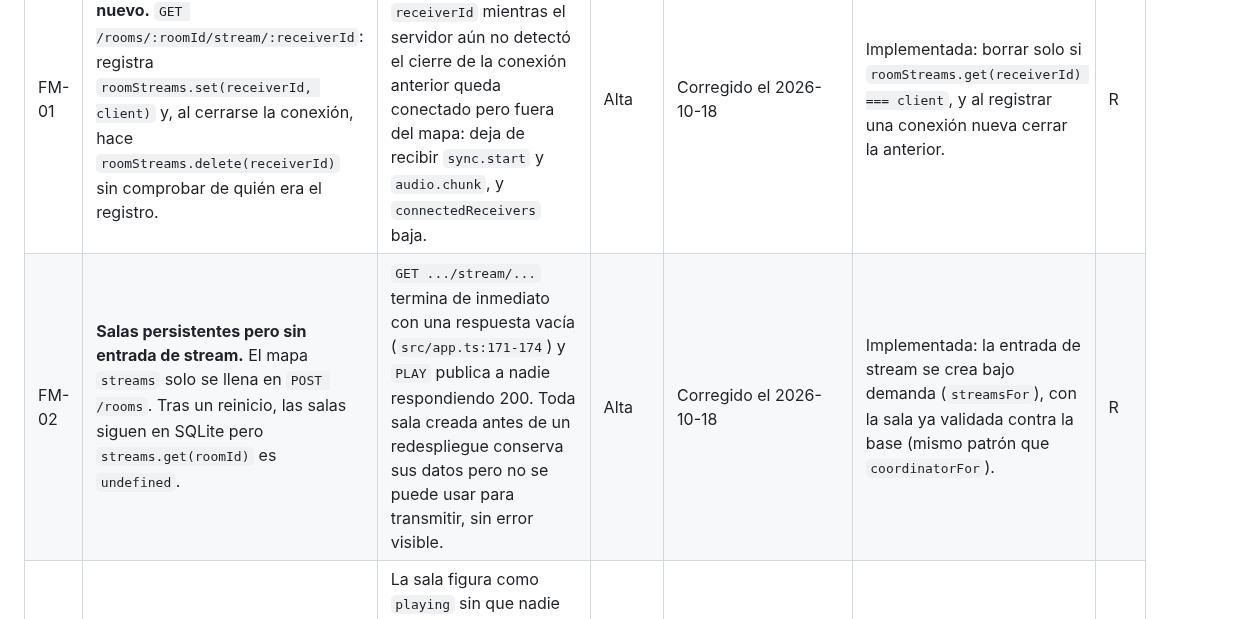
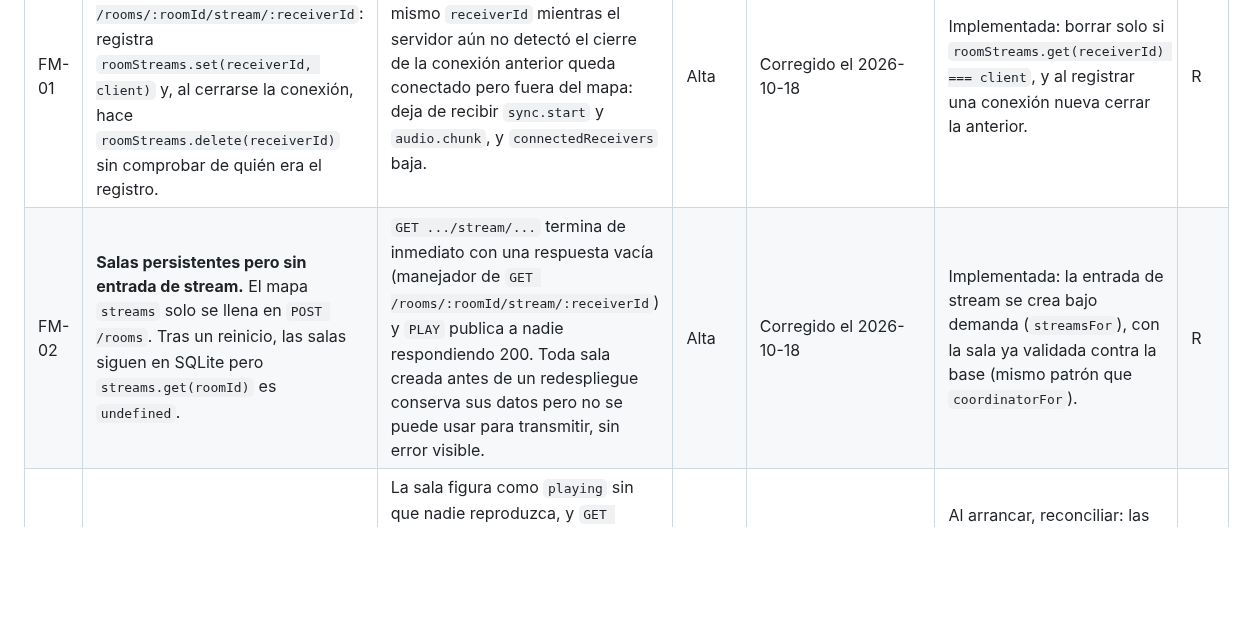
Before and after one commit to ISCOUTB/AS_202620_AudioShare, a Markdown page: docs/modos-de-fallo.md, the part around the change. Rendered like a GitHub page; blank space fills up the shorter version.

```diff
--- a/docs/modos-de-fallo.md
+++ b/docs/modos-de-fallo.md
@@ -30,7 +30,7 @@ desplazan con cada cambio.
 | ID | Modo de fallo y ubicación | Efecto | Sev. | Existe hoy | Mitigación propuesta | Ev. |
 | --- | --- | --- | --- | --- | --- | --- |
 | FM-01 | **La reconexión borra el registro nuevo.** `GET /rooms/:roomId/stream/:receiverId`: registra `roomStreams.set(receiverId, client)` y, al cerrarse la conexión, hace `roomStreams.delete(receiverId)` sin comprobar de quién era el registro. | Un receptor que reconecta con el mismo `receiverId` mientras el servidor aún no detectó el cierre de la conexión anterior queda conectado pero fuera del mapa: deja de recibir `sync.start` y `audio.chunk`, y `connectedReceivers` baja. | Alta | Corregido el 2026-10-18 | Implementada: borrar solo si `roomStreams.get(receiverId) === client`, y al registrar una conexión nueva cerrar la anterior. | R |
-| FM-02 | **Salas persistentes pero sin entrada de stream.** El mapa `streams` solo se llena en `POST /rooms`. Tras un reinicio, las salas siguen en SQLite pero `streams.get(roomId)` es `undefined`. | `GET .../stream/...` termina de inmediato con una respuesta vacía (`src/app.ts:171-174`) y `PLAY` publica a nadie respondiendo 200. Toda sala creada antes de un redespliegue conserva sus datos pero no se puede usar para transmitir, sin error visible. | Alta | Corregido el 2026-10-18 | Implementada: la entrada de stream se crea bajo demanda (`streamsFor`), con la sala ya validada contra la base (mismo patrón que `coordinatorFor`). | R |
+| FM-02 | **Salas persistentes pero sin entrada de stream.** El mapa `streams` solo se llena en `POST /rooms`. Tras un reinicio, las salas siguen en SQLite pero `streams.get(roomId)` es `undefined`. | `GET .../stream/...` termina de inmediato con una respuesta vacía (manejador de `GET /rooms/:roomId/stream/:receiverId`) y `PLAY` publica a nadie respondiendo 200. Toda sala creada antes de un redespliegue conserva sus datos pero no se puede usar para transmitir, sin error visible. | Alta | Corregido el 2026-10-18 | Implementada: la entrada de stream se crea bajo demanda (`streamsFor`), con la sala ya validada contra la base (mismo patrón que `coordinatorFor`). | R |
 | FM-03 | **Estado `playing` huérfano tras reinicio.** `status` y `start_at` están en SQLite; `coordinators` y `measurements` solo en memoria. | La sala figura como `playing` sin que nadie reproduzca, y `GET /rooms/:id/sync` devuelve `acks: []` aunque `startAt` exista. Combinado con un `PLAY` idempotente por estado, el `PLAY` sería un no-op sobre una sala que no suena. | Media | No | Al arrancar, reconciliar: las salas `playing` pasan a `paused` (la posición se desconoce). Documentar que las mediciones no sobreviven a un reinicio. | L |
 | FM-04 | **`PLAY` repetido reinicia a todos.** `POST /rooms/:roomId/play` no mira el estado: cada llamada calcula un `startAt` nuevo y publica otro `sync.start` y otro `audio.chunk`. | Un reintento tras un timeout (el servidor sí ejecutó) o un doble toque reprograma la reproducción de todos los receptores. | Alta | Parcial: la pantalla del emisor deshabilita INICIAR si el estado es `playing` o hay una operación en curso (`room_page.dart`), solo en el cliente. | `PLAY` idempotente por estado (ver `idempotencia-y-saga.md`, §2 y §3). | L |
 | FM-05 | **Fallo parcial dentro de `PLAY`.** `sync.start()` pone `playing = true` y calcula `startAt` antes de que `startPlayback` escriba en SQLite (manejador de `POST /rooms/:roomId/play`). | Si la escritura falla (disco lleno, base bloqueada), el coordinador y la base divergen. El cliente recibe un 500 que no es JSON y `ApiClient` lo reporta como «respuesta inválida». | Media | No | Orden «calcular → persistir → actualizar coordinador → publicar». Manejador de errores que responda JSON. | L |
```
Also changed, not shown: README.md (+3 -0 lines), docs/ia.md (+14 -10 lines).
